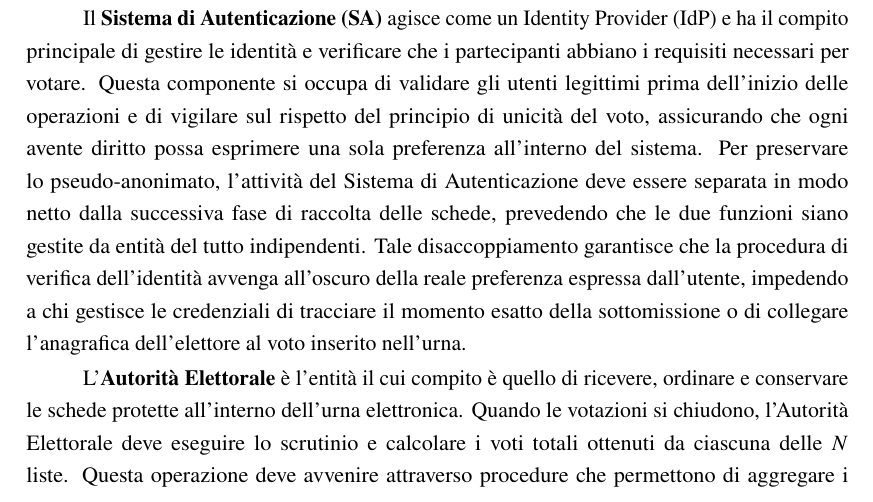
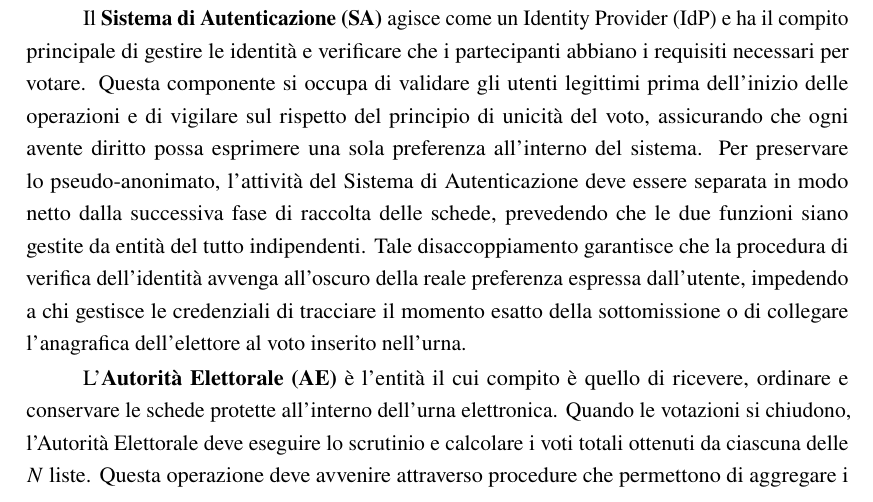
Before and after one commit to CarCooon/ProjectWork, a LaTeX book (main.tex, which reads capitoli/wp1.tex): part of page 7 of 16, cut so that both start at the same text. Compiled offline with pdfLaTeX.

Commit message:
fix stupido sul main

```diff
--- a/capitoli/wp1.tex
+++ b/capitoli/wp1.tex
@@ -68,7 +68,7 @@ L'\textbf{Elettore} è l'utente che ha il diritto di partecipare alla consultazi
 
 Il \textbf{Sistema di Autenticazione (SA)} agisce come un Identity Provider (IdP) e ha il compito principale di gestire le identità e verificare che i partecipanti abbiano i requisiti necessari per votare. Questa componente si occupa di validare gli utenti legittimi prima dell'inizio delle operazioni e di vigilare sul rispetto del principio di unicità del voto, assicurando che ogni avente diritto possa esprimere una sola preferenza all'interno del sistema. Per preservare lo pseudo-anonimato, l'attività del Sistema di Autenticazione deve essere separata in modo netto dalla successiva fase di raccolta delle schede, prevedendo che le due funzioni siano gestite da entità del tutto indipendenti. Tale disaccoppiamento garantisce che la procedura di verifica dell'identità avvenga all'oscuro della reale preferenza espressa dall'utente, impedendo a chi gestisce le credenziali di tracciare il momento esatto della sottomissione o di collegare l'anagrafica dell'elettore al voto inserito nell'urna.
 
-L'\textbf{Autorità Elettorale} è l'entità il cui compito è quello di ricevere, ordinare e conservare le schede protette all'interno dell'urna elettronica. Quando le votazioni si chiudono, l'Autorità Elettorale deve eseguire lo scrutinio e calcolare i voti totali ottenuti da ciascuna delle $N$ liste. Questa operazione deve avvenire attraverso procedure che permettono di aggregare i risultati mantenendo i singoli voti del tutto coperti. In questo modo, il conteggio finale viene calcolato senza che nessuna entità possa collegare l'identità dell'elettore alla preferenza specifica memorizzata nell'urna.
+L'\textbf{Autorità Elettorale (AE)} è l'entità il cui compito è quello di ricevere, ordinare e conservare le schede protette all'interno dell'urna elettronica. Quando le votazioni si chiudono, l'Autorità Elettorale deve eseguire lo scrutinio e calcolare i voti totali ottenuti da ciascuna delle $N$ liste. Questa operazione deve avvenire attraverso procedure che permettono di aggregare i risultati mantenendo i singoli voti del tutto coperti. In questo modo, il conteggio finale viene calcolato senza che nessuna entità possa collegare l'identità dell'elettore alla preferenza specifica memorizzata nell'urna.
 
 Il \textbf{Verificatore Pubblico} è un attore indipendente e passivo, che può essere un osservatore esterno, un comitato di controllo o l'elettore stesso. Il suo unico scopo è verificare che le operazioni di voto e di scrutinio si svolgano in modo corretto. Questa entità non partecipa alla creazione dei voti e non si occupa di raccoglierli, ma interviene esaminando le prove e i dati pubblici messi a disposizione dall'Autorità Elettorale. La presenza del Verificatore Pubblico è indispensabile per realizzare la verificabilità universale, dando a chiunque la possibilità di accertarsi, in totale autonomia, che il risultato finale pubblicato sia l'esatto calcolo delle schede memorizzate nell'urna. L'inserimento di questa figura nel modello è fondamentale per garantire la trasparenza del processo elettorale e per rafforzare la fiducia degli elettori nei confronti del sistema di voto elettronico adottato.
 
```
